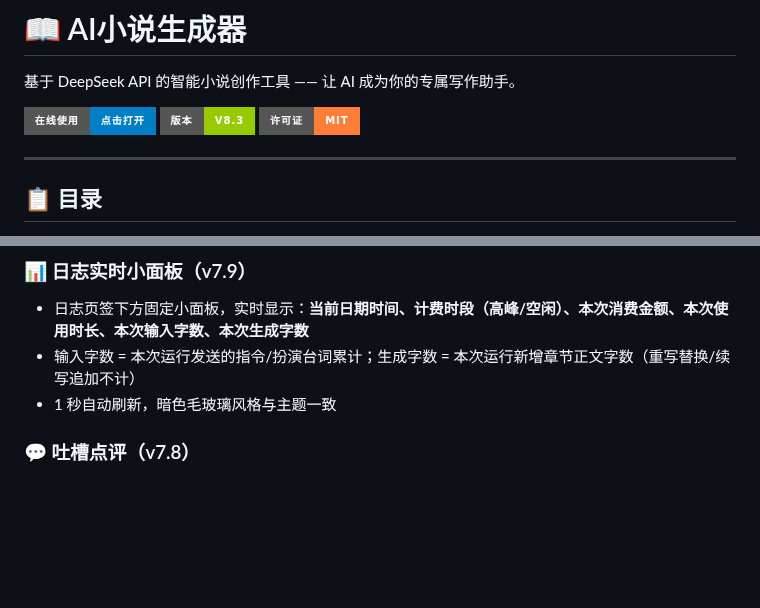
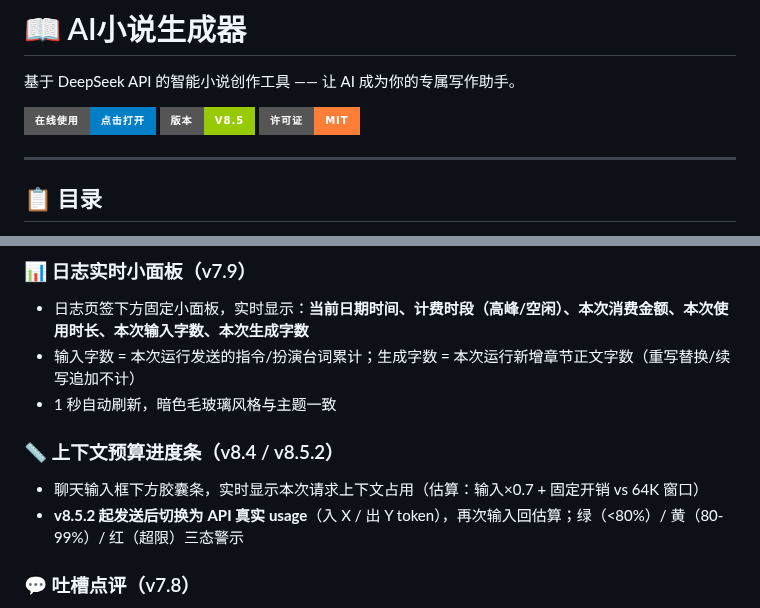
Before and after one commit to xiaohuangya617/novel-writer, a Markdown page: README.md, 2 parts joined by grey strips. GitHub-like rendering; badges without logos; blank space fills up the shorter version.

```diff
--- a/README.md
+++ b/README.md
@@ -3,7 +3,7 @@
 基于 DeepSeek API 的智能小说创作工具 —— 让 AI 成为你的专属写作助手。
 
 [![在线使用](https://img.shields.io/badge/在线使用-点击打开-blue?style=for-the-badge&logo=github)](https://xiaohuangya617.github.io/novel-writer/)
-![版本](https://img.shields.io/badge/版本-v8.3-green?style=for-the-badge)
+![版本](https://img.shields.io/badge/版本-v8.5-green?style=for-the-badge)
 ![许可证](https://img.shields.io/badge/许可证-MIT-orange?style=for-the-badge)
 
 ---
@@ -97,6 +97,10 @@ AI小说生成器是一款**完全运行在浏览器中的小说创作辅助工
 - 日志页签下方固定小面板，实时显示：**当前日期时间、计费时段（高峰/空闲）、本次消费金额、本次使用时长、本次输入字数、本次生成字数**
 - 输入字数 = 本次运行发送的指令/扮演台词累计；生成字数 = 本次运行新增章节正文字数（重写替换/续写追加不计）
 - 1 秒自动刷新，暗色毛玻璃风格与主题一致
+
+### 📏 上下文预算进度条（v8.4 / v8.5.2）
+- 聊天输入框下方胶囊条，实时显示本次请求上下文占用（估算：输入×0.7 + 固定开销 vs 64K 窗口）
+- **v8.5.2 起发送后切换为 API 真实 usage**（入 X / 出 Y token），再次输入回估算；绿（<80%）/ 黄（80-99%）/ 红（超限）三态警示
 
 ### 💬 吐槽点评（v7.8）
 - 模拟读者/编辑/粉丝等 **10 个内置角色**点评本章，每次随机 3 个
```
Also changed, not shown: other parts of README.md (+11 -8 lines).
